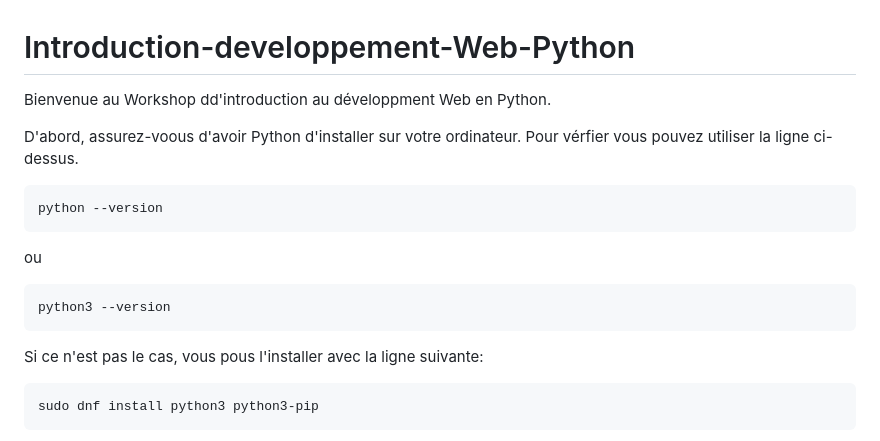
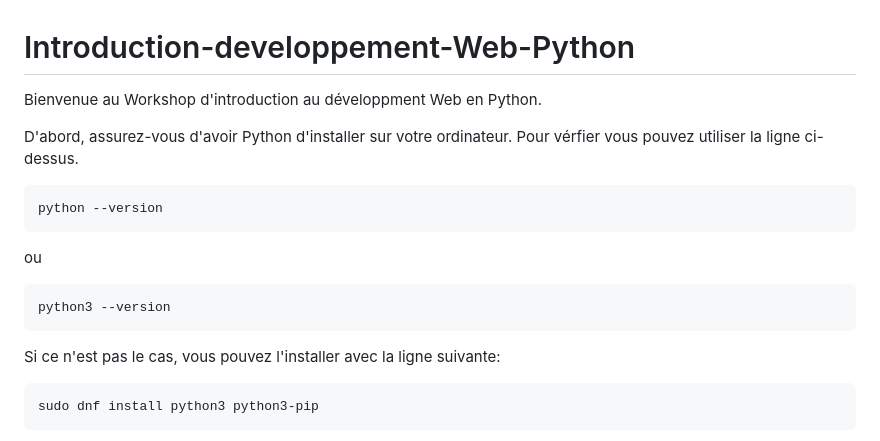
Before and after one commit to ivsgabi/Introduction-developpement-Web-Python, a Markdown page: README.md, the part around the change. Drawn GitHub-style.

````diff
--- a/README.md
+++ b/README.md
@@ -1,8 +1,8 @@
 # Introduction-developpement-Web-Python
 
-Bienvenue au Workshop dd'introduction au développment Web en Python.
+Bienvenue au Workshop d'introduction au développment Web en Python.
 
-D'abord, assurez-voous d'avoir Python d'installer sur votre ordinateur.
+D'abord, assurez-vous d'avoir Python d'installer sur votre ordinateur.
 Pour vérfier vous pouvez utiliser la ligne ci-dessus.
 ```
 python --version
@@ -12,7 +12,7 @@ ou
 python3 --version
 ```
 
-Si ce n'est pas le cas, vous pous l'installer avec la ligne suivante:
+Si ce n'est pas le cas, vous pouvez l'installer avec la ligne suivante:
 ```
 sudo dnf install python3 python3-pip
 ```
````
